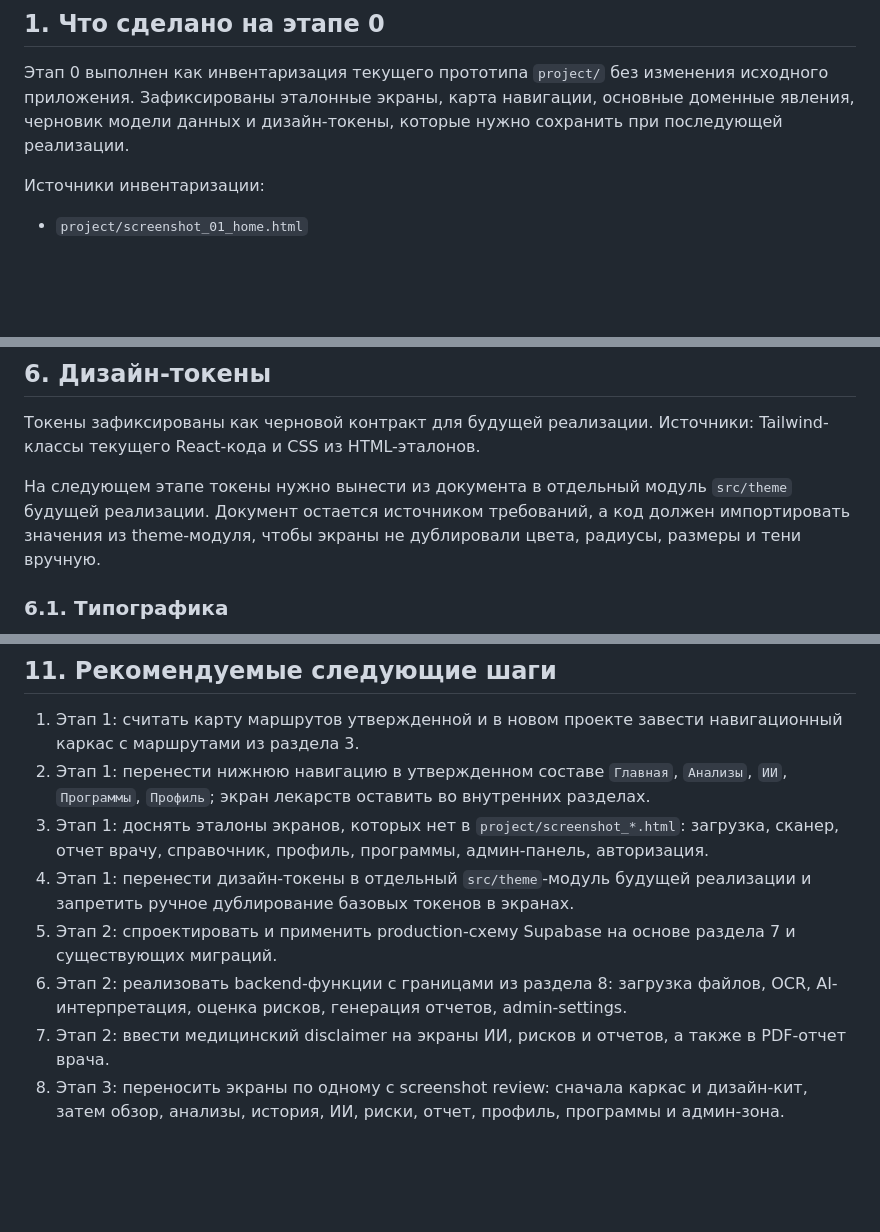
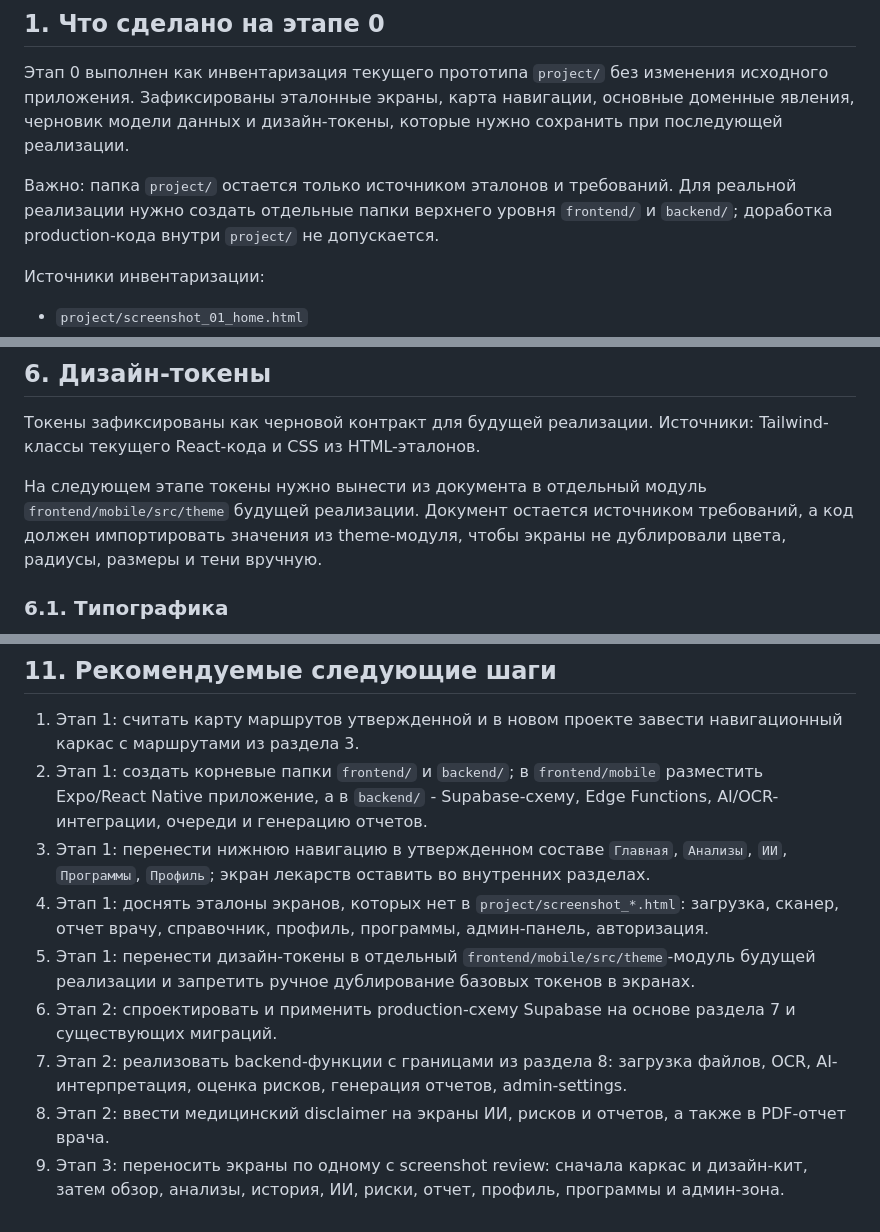
Before and after one commit to glsfull/bolt, a Markdown page: docs/Реализация.md, 3 parts joined by grey strips. GitHub-like rendering; blank space fills up the shorter version.

```diff
--- a/docs/Реализация.md
+++ b/docs/Реализация.md
@@ -6,6 +6,10 @@
 исходного приложения. Зафиксированы эталонные экраны, карта навигации, основные
 доменные явления, черновик модели данных и дизайн-токены, которые нужно
 сохранить при последующей реализации.
+
+Важно: папка `project/` остается только источником эталонов и требований. Для
+реальной реализации нужно создать отдельные папки верхнего уровня `frontend/` и
+`backend/`; доработка production-кода внутри `project/` не допускается.
 
 Источники инвентаризации:
 
@@ -434,7 +438,7 @@ Production-реализация должна переносить эти нас
 Tailwind-классы текущего React-кода и CSS из HTML-эталонов.
 
 На следующем этапе токены нужно вынести из документа в отдельный модуль
-`src/theme` будущей реализации. Документ остается источником требований, а код
+`frontend/mobile/src/theme` будущей реализации. Документ остается источником требований, а код
 должен импортировать значения из theme-модуля, чтобы экраны не дублировали
 цвета, радиусы, размеры и тени вручную.
 
@@ -773,21 +777,25 @@ Functions или отдельный сервис. Клиент не должен
 
 1. Этап 1: считать карту маршрутов утвержденной и в новом проекте завести
    навигационный каркас с маршрутами из раздела 3.
-2. Этап 1: перенести нижнюю навигацию в утвержденном составе `Главная`,
+2. Этап 1: создать корневые папки `frontend/` и `backend/`; в `frontend/mobile`
+   разместить Expo/React Native приложение, а в `backend/` - Supabase-схему,
+   Edge Functions, AI/OCR-интеграции, очереди и генерацию отчетов.
+3. Этап 1: перенести нижнюю навигацию в утвержденном составе `Главная`,
    `Анализы`, `ИИ`, `Программы`, `Профиль`; экран лекарств оставить во
    внутренних разделах.
-3. Этап 1: доснять эталоны экранов, которых нет в `project/screenshot_*.html`:
+4. Этап 1: доснять эталоны экранов, которых нет в `project/screenshot_*.html`:
    загрузка, сканер, отчет врачу, справочник, профиль, программы, админ-панель,
    авторизация.
-4. Этап 1: перенести дизайн-токены в отдельный `src/theme`-модуль будущей
-   реализации и запретить ручное дублирование базовых токенов в экранах.
-5. Этап 2: спроектировать и применить production-схему Supabase на основе
+5. Этап 1: перенести дизайн-токены в отдельный
+   `frontend/mobile/src/theme`-модуль будущей реализации и запретить ручное
+   дублирование базовых токенов в экранах.
+6. Этап 2: спроектировать и применить production-схему Supabase на основе
    раздела 7 и существующих миграций.
-6. Этап 2: реализовать backend-функции с границами из раздела 8: загрузка
+7. Этап 2: реализовать backend-функции с границами из раздела 8: загрузка
    файлов, OCR, AI-интерпретация, оценка рисков, генерация отчетов,
    admin-settings.
-7. Этап 2: ввести медицинский disclaimer на экраны ИИ, рисков и отчетов, а
+8. Этап 2: ввести медицинский disclaimer на экраны ИИ, рисков и отчетов, а
    также в PDF-отчет врача.
-8. Этап 3: переносить экраны по одному с screenshot review: сначала каркас и
+9. Этап 3: переносить экраны по одному с screenshot review: сначала каркас и
    дизайн-кит, затем обзор, анализы, история, ИИ, риски, отчет, профиль,
    программы и админ-зона.
```
Also changed, not shown: other parts of docs/Реализация.md (+1 -1 lines), docs/mobile-rewrite-technical-spec.md (+57 -12 lines).
